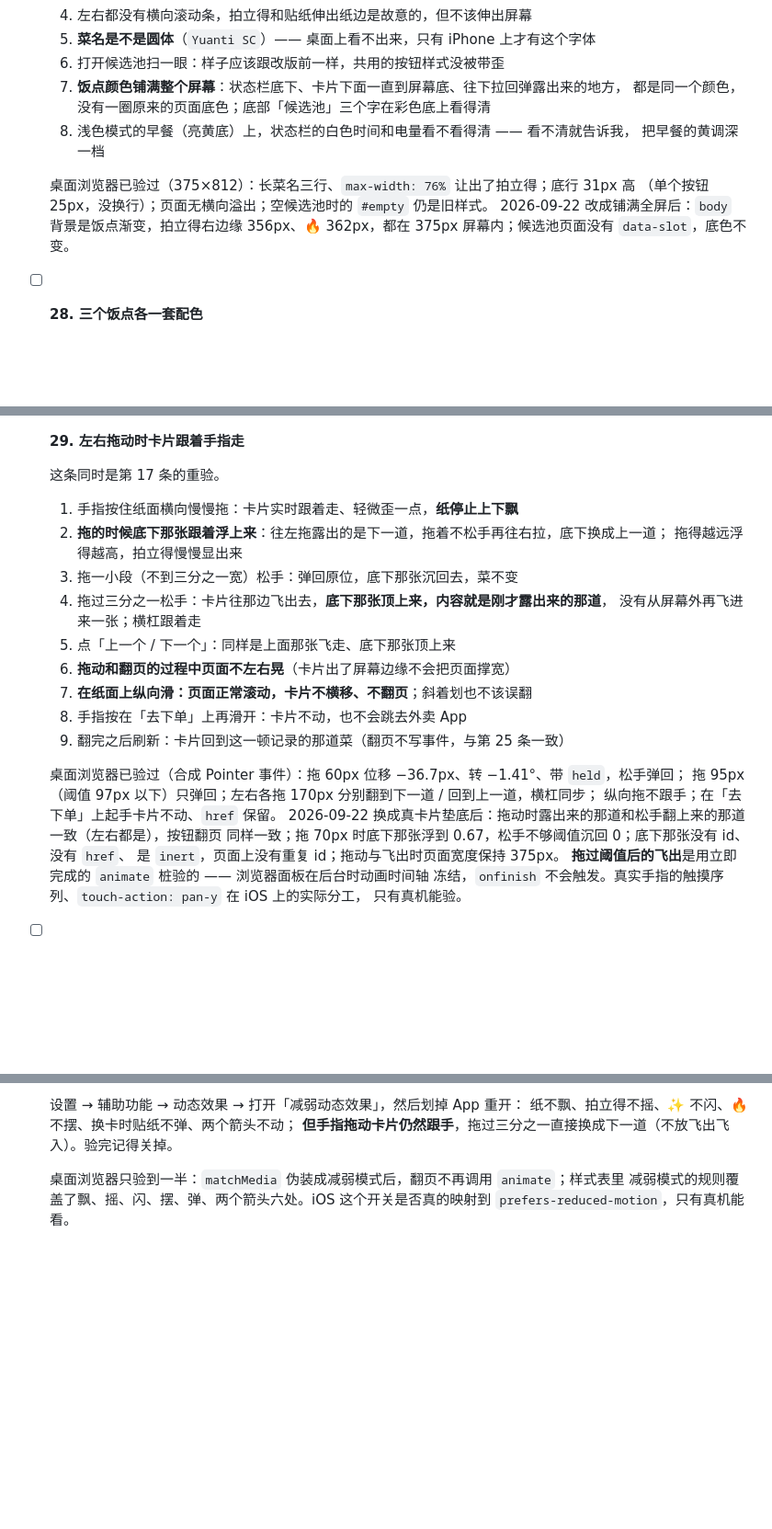
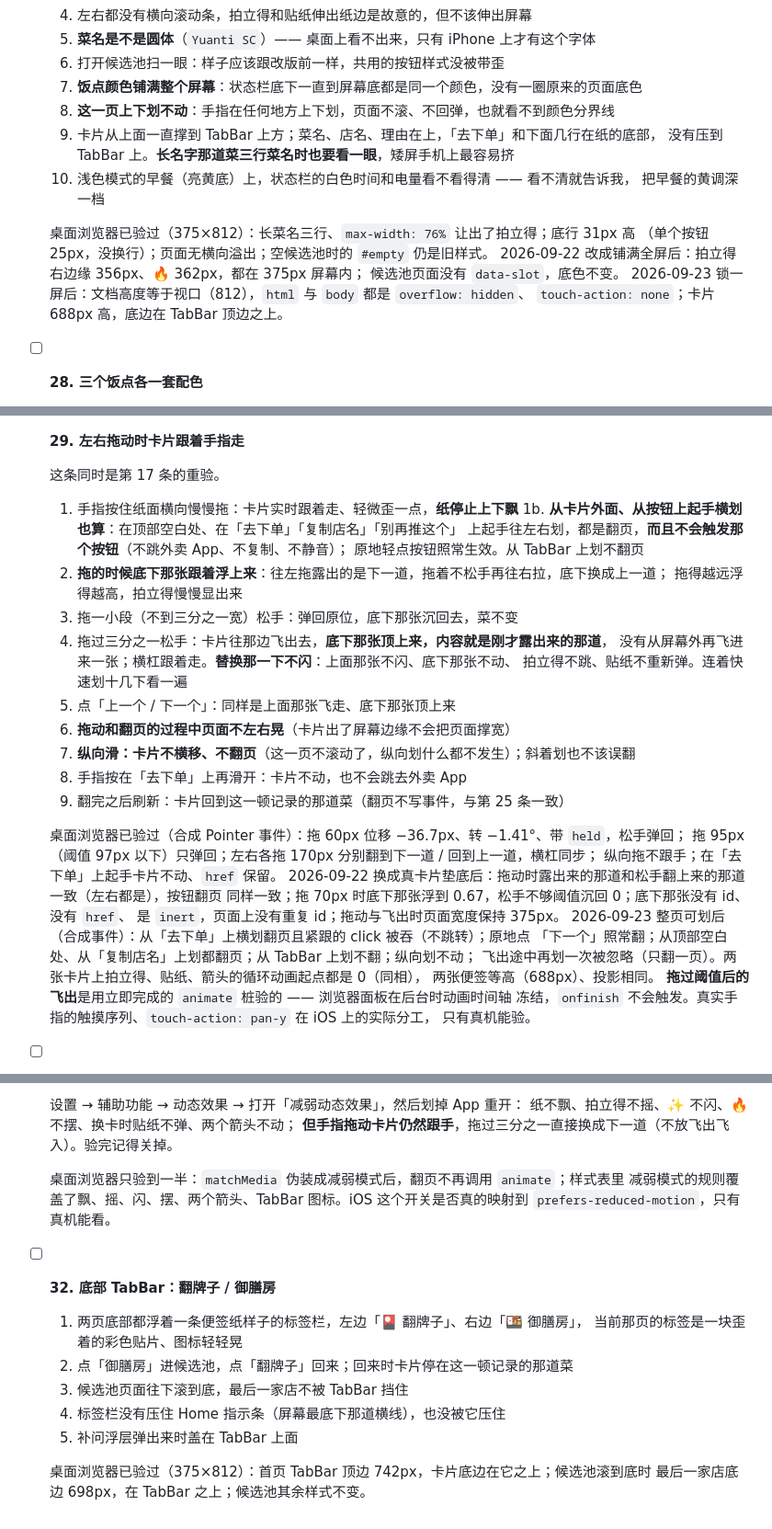
Before and after one commit to xiaoyu-studio/meal, a Markdown page: docs/acceptance-checklist.md, 3 parts joined by grey strips. Shown at 92% size. Rendered like a GitHub page; blank space fills up the shorter version.

Commit message:
docs: 锁一屏、TabBar、整页可划的 spec 修订注记，验收加第 32 条
Co-Authored-By: Claude Opus 5 <noreply@anthropic.com>

```diff
--- a/docs/acceptance-checklist.md
+++ b/docs/acceptance-checklist.md
@@ -279,15 +279,19 @@
   4. 左右都没有横向滚动条，拍立得和贴纸伸出纸边是故意的，但不该伸出屏幕
   5. **菜名是不是圆体**（`Yuanti SC`）—— 桌面上看不出来，只有 iPhone 上才有这个字体
   6. 打开候选池扫一眼：样子应该跟改版前一样，共用的按钮样式没被带歪
-  7. **饭点颜色铺满整个屏幕**：状态栏底下、卡片下面一直到屏幕底、往下拉回弹露出来的地方，
-     都是同一个颜色，没有一圈原来的页面底色；底部「候选池」三个字在彩色底上看得清
-  8. 浅色模式的早餐（亮黄底）上，状态栏的白色时间和电量看不看得清 —— 看不清就告诉我，
+  7. **饭点颜色铺满整个屏幕**：状态栏底下一直到屏幕底都是同一个颜色，没有一圈原来的页面底色
+  8. **这一页上下划不动**：手指在任何地方上下划，页面不滚、不回弹，也就看不到颜色分界线
+  9. 卡片从上面一直撑到 TabBar 上方；菜名、店名、理由在上，「去下单」和下面几行在纸的底部，
+     没有压到 TabBar 上。**长名字那道菜三行菜名时也要看一眼**，矮屏手机上最容易挤
+  10. 浅色模式的早餐（亮黄底）上，状态栏的白色时间和电量看不看得清 —— 看不清就告诉我，
      把早餐的黄调深一档
 
   桌面浏览器已验过（375×812）：长菜名三行、`max-width: 76%` 让出了拍立得；底行 31px 高
   （单个按钮 25px，没换行）；页面无横向溢出；空候选池时的 `#empty` 仍是旧样式。
-  2026-09-22 改成铺满全屏后：`body` 背景是饭点渐变，拍立得右边缘 356px、🔥 362px，都在
-  375px 屏幕内；候选池页面没有 `data-slot`，底色不变。
+  2026-09-22 改成铺满全屏后：拍立得右边缘 356px、🔥 362px，都在 375px 屏幕内；
+  候选池页面没有 `data-slot`，底色不变。
+  2026-09-23 锁一屏后：文档高度等于视口（812），`html` 与 `body` 都是 `overflow: hidden`、
+  `touch-action: none`；卡片 688px 高，底边在 TabBar 顶边之上。
 
 - [ ] **28. 三个饭点各一套配色**
 
@@ -304,14 +308,18 @@
   这条同时是第 17 条的重验。
 
   1. 手指按住纸面横向慢慢拖：卡片实时跟着走、轻微歪一点，**纸停止上下飘**
+  1b. **从卡片外面、从按钮上起手横划也算**：在顶部空白处、在「去下单」「复制店名」「别再推这个」
+      上起手往左右划，都是翻页，**而且不会触发那个按钮**（不跳外卖 App、不复制、不静音）；
+      原地轻点按钮照常生效。从 TabBar 上划不翻页
   2. **拖的时候底下那张跟着浮上来**：往左拖露出的是下一道，拖着不松手再往右拉，底下换成上一道；
      拖得越远浮得越高，拍立得慢慢显出来
   3. 拖一小段（不到三分之一宽）松手：弹回原位，底下那张沉回去，菜不变
   4. 拖过三分之一松手：卡片往那边飞出去，**底下那张顶上来，内容就是刚才露出来的那道**，
-     没有从屏幕外再飞进来一张；横杠跟着走
+     没有从屏幕外再飞进来一张；横杠跟着走。**替换那一下不闪**：上面那张不闪、底下那张不动、
+     拍立得不跳、贴纸不重新弹。连着快速划十几下看一遍
   5. 点「上一个 / 下一个」：同样是上面那张飞走、底下那张顶上来
   6. **拖动和翻页的过程中页面不左右晃**（卡片出了屏幕边缘不会把页面撑宽）
-  7. **在纸面上纵向滑：页面正常滚动，卡片不横移、不翻页**；斜着划也不该误翻
+  7. **纵向滑：卡片不横移、不翻页**（这一页不滚动了，纵向划什么都不发生）；斜着划也不该误翻
   8. 手指按在「去下单」上再滑开：卡片不动，也不会跳去外卖 App
   9. 翻完之后刷新：卡片回到这一顿记录的那道菜（翻页不写事件，与第 25 条一致）
 
@@ -321,6 +329,10 @@
   2026-09-22 换成真卡片垫底后：拖动时露出来的那道和松手翻上来的那道一致（左右都是），按钮翻页
   同样一致；拖 70px 时底下那张浮到 0.67，松手不够阈值沉回 0；底下那张没有 id、没有 `href`、
   是 `inert`，页面上没有重复 id；拖动与飞出时页面宽度保持 375px。
+  2026-09-23 整页可划后（合成事件）：从「去下单」上横划翻页且紧跟的 click 被吞（不跳转）；原地点
+  「下一个」照常翻；从顶部空白处、从「复制店名」上划都翻页；从 TabBar 上划不翻；纵向划不动；
+  飞出途中再划一次被忽略（只翻一页）。两张卡片上拍立得、贴纸、箭头的循环动画起点都是 0（同相），
+  两张便签等高（688px）、投影相同。
   **拖过阈值后的飞出**是用立即完成的 `animate` 桩验的 —— 浏览器面板在后台时动画时间轴
   冻结，`onfinish` 不会触发。真实手指的触摸序列、`touch-action: pan-y` 在 iOS 上的实际分工，
   只有真机能验。
@@ -337,5 +349,17 @@
   **但手指拖动卡片仍然跟手**，拖过三分之一直接换成下一道（不放飞出飞入）。验完记得关掉。
 
   桌面浏览器只验到一半：`matchMedia` 伪装成减弱模式后，翻页不再调用 `animate`；样式表里
-  减弱模式的规则覆盖了飘、摇、闪、摆、弹、两个箭头六处。iOS 这个开关是否真的映射到
+  减弱模式的规则覆盖了飘、摇、闪、摆、两个箭头、TabBar 图标。iOS 这个开关是否真的映射到
   `prefers-reduced-motion`，只有真机能看。
+
+- [ ] **32. 底部 TabBar：翻牌子 / 御膳房**
+
+  1. 两页底部都浮着一条便签纸样子的标签栏，左边「🎴 翻牌子」、右边「🍱 御膳房」，
+     当前那页的标签是一块歪着的彩色贴片、图标轻轻晃
+  2. 点「御膳房」进候选池，点「翻牌子」回来；回来时卡片停在这一顿记录的那道菜
+  3. 候选池页面往下滚到底，最后一家店不被 TabBar 挡住
+  4. 标签栏没有压住 Home 指示条（屏幕最底下那道横线），也没被它压住
+  5. 补问浮层弹出来时盖在 TabBar 上面
+
+  桌面浏览器已验过（375×812）：首页 TabBar 顶边 742px，卡片底边在它之上；候选池滚到底时
+  最后一家店底边 698px，在 TabBar 之上；候选池其余样式不变。
```
Also changed, not shown: other parts of docs/acceptance-checklist.md (+2 -2 lines), 1 other file.
